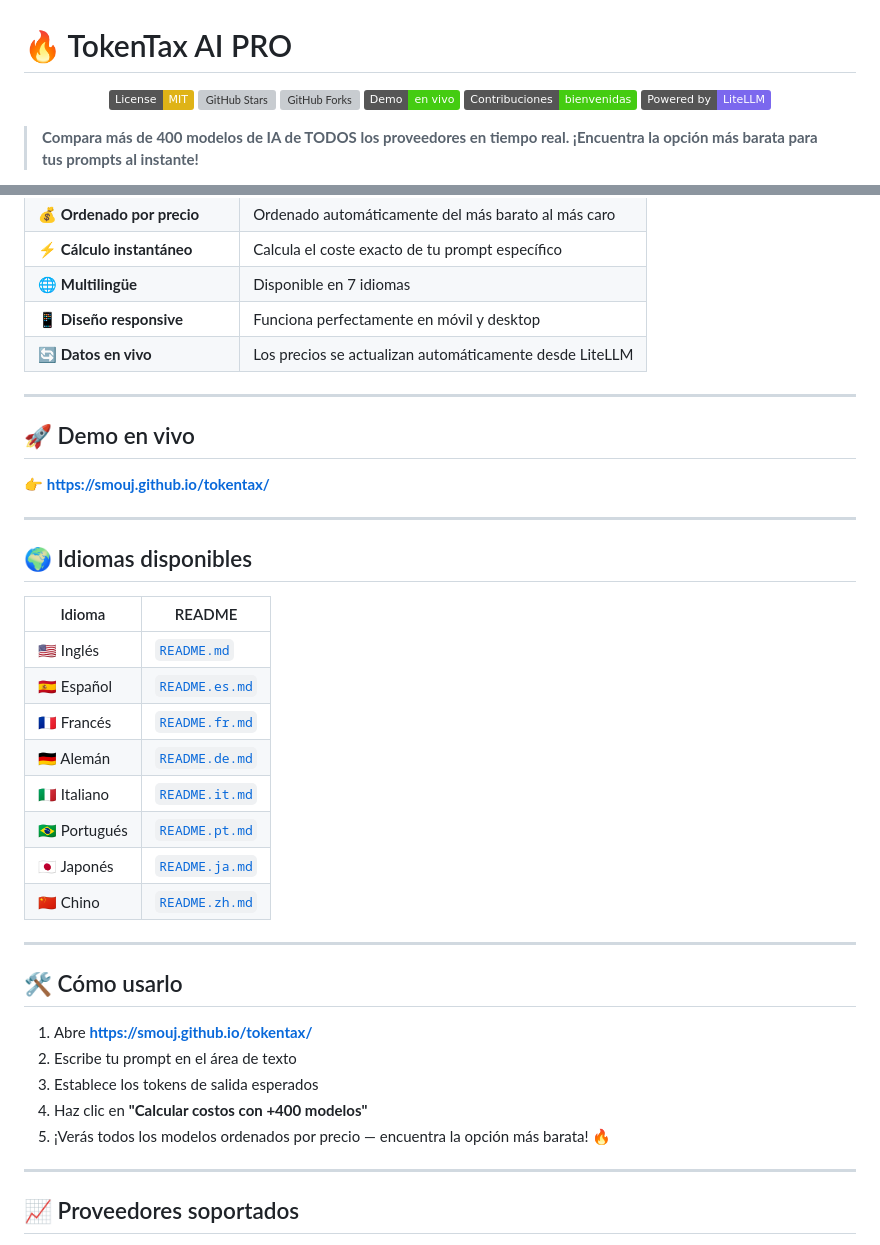
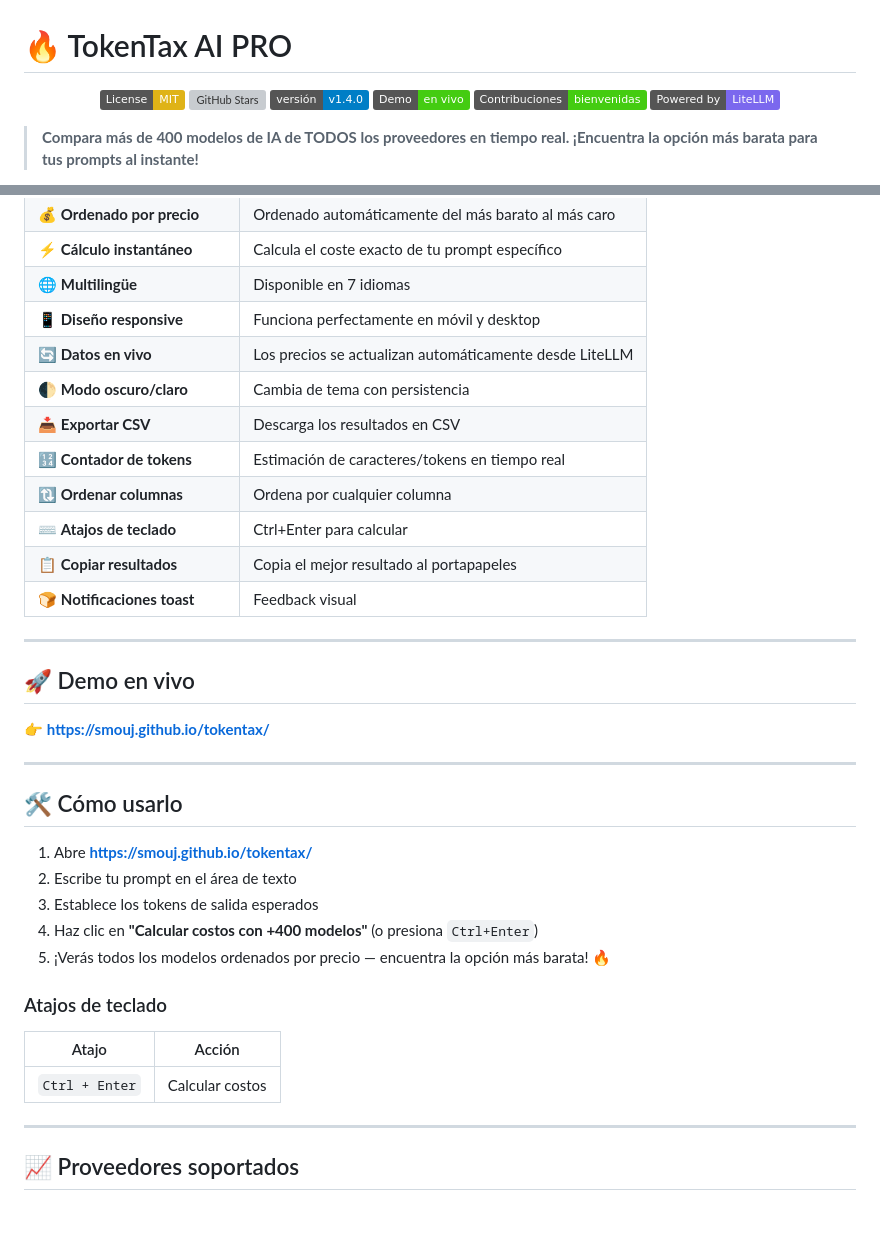
Before and after one commit to smouj/tokentax, a Markdown page: README.es.md, 2 parts joined by grey strips. Rendered like a GitHub page; badges without logos; blank space fills up the shorter version; grey boxes are pictures that could not be loaded.

Commit message:
v1.4.0: Changelog + README updated with all features

```diff
--- a/README.es.md
+++ b/README.es.md
@@ -4,7 +4,7 @@
 
 [![License: MIT](https://img.shields.io/badge/License-MIT-yellow.svg)](https://opensource.org/licenses/MIT)
 [![GitHub Stars](https://img.shields.io/github/stars/smouj/tokentax?style=social)](https://github.com/smouj/tokentax/stargazers)
-[![GitHub Forks](https://img.shields.io/github/forks/smouj/tokentax?style=social)](https://github.com/smouj/tokentax/network)
+[![Versión](https://img.shields.io/badge/versión-v1.4.0-blue)](CHANGELOG.md)
 [![Demo en vivo](https://img.shields.io/badge/Demo-en%20vivo-brightgreen)](https://smouj.github.io/tokentax/)
 [![Contribuciones bienvenidas](https://img.shields.io/badge/Contribuciones-bienvenidas-brightgreen)](https://github.com/smouj/tokentax/pulls)
 [![Powered by LiteLLM](https://img.shields.io/badge/Powered%20by-LiteLLM-7B68EE)](https://github.com/BerriAI/litellm)
@@ -31,6 +31,13 @@ TokenTax es una herramienta web gratuita y código abierto que te permite compar
 | 🌐 **Multilingüe** | Disponible en 7 idiomas |
 | 📱 **Diseño responsive** | Funciona perfectamente en móvil y desktop |
 | 🔄 **Datos en vivo** | Los precios se actualizan automáticamente desde LiteLLM |
+| 🌓 **Modo oscuro/claro** | Cambia de tema con persistencia |
+| 📥 **Exportar CSV** | Descarga los resultados en CSV |
+| 🔢 **Contador de tokens** | Estimación de caracteres/tokens en tiempo real |
+| 🔃 **Ordenar columnas** | Ordena por cualquier columna |
+| ⌨️ **Atajos de teclado** | Ctrl+Enter para calcular |
+| 📋 **Copiar resultados** | Copia el mejor resultado al portapapeles |
+| 🍞 **Notificaciones toast** | Feedback visual |
 
 ---
 
@@ -40,28 +47,19 @@ TokenTax es una herramienta web gratuita y código abierto que te permite compar
 
 ---
 
-## 🌍 Idiomas disponibles
-
-| Idioma | README |
-|--------|--------|
-| 🇺🇸 Inglés | [`README.md`](README.md) |
-| 🇪🇸 Español | [`README.es.md`](README.es.md) |
-| 🇫🇷 Francés | [`README.fr.md`](README.fr.md) |
-| 🇩🇪 Alemán | [`README.de.md`](README.de.md) |
-| 🇮🇹 Italiano | [`README.it.md`](README.it.md) |
-| 🇧🇷 Portugués | [`README.pt.md`](README.pt.md) |
-| 🇯🇵 Japonés | [`README.ja.md`](README.ja.md) |
-| 🇨🇳 Chino | [`README.zh.md`](README.zh.md) |
-
----
-
 ## 🛠️ Cómo usarlo
 
 1. Abre **[https://smouj.github.io/tokentax/](https://smouj.github.io/tokentax/)**
 2. Escribe tu prompt en el área de texto
 3. Establece los tokens de salida esperados
-4. Haz clic en **"Calcular costos con +400 modelos"**
+4. Haz clic en **"Calcular costos con +400 modelos"** (o presiona `Ctrl+Enter`)
 5. ¡Verás todos los modelos ordenados por precio — encuentra la opción más barata! 🔥
+
+### Atajos de teclado
+
+| Atajo | Acción |
+|-------|--------|
+| `Ctrl + Enter` | Calcular costos |
 
 ---
 
```
Also changed, not shown: other parts of README.es.md (+21 -0 lines), CHANGELOG.md (added, +67 -0 lines), README.md (+36 -18 lines).
